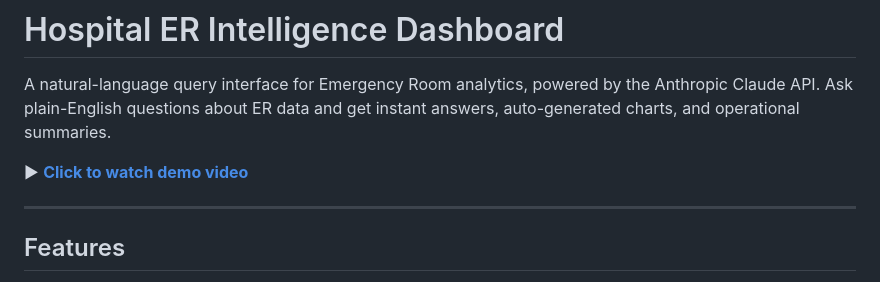
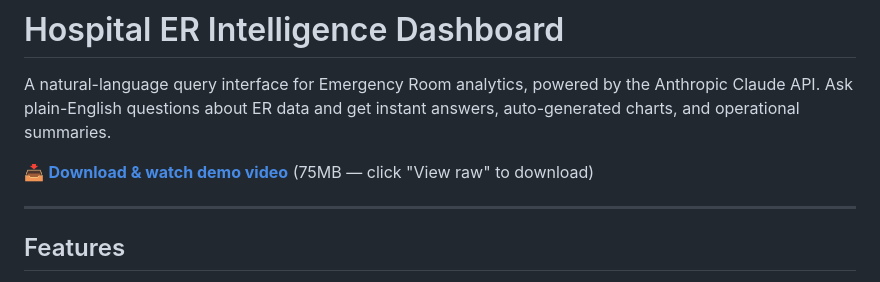
Before and after one commit to tysgreen/er-dashboard, a Markdown page: README.md, the part around the change. GitHub-like rendering.

Commit message:
Update demo video link text

```diff
--- a/README.md
+++ b/README.md
@@ -2,7 +2,7 @@
 
 A natural-language query interface for Emergency Room analytics, powered by the Anthropic Claude API. Ask plain-English questions about ER data and get instant answers, auto-generated charts, and operational summaries.
 
-▶ **[Click to watch demo video](https://github.com/tysgreen/er-dashboard/blob/main/demo%20video.mp4)**
+📥 **[Download & watch demo video](https://github.com/tysgreen/er-dashboard/blob/main/demo%20video.mp4)** (75MB — click "View raw" to download)
 
 ---
 
```
